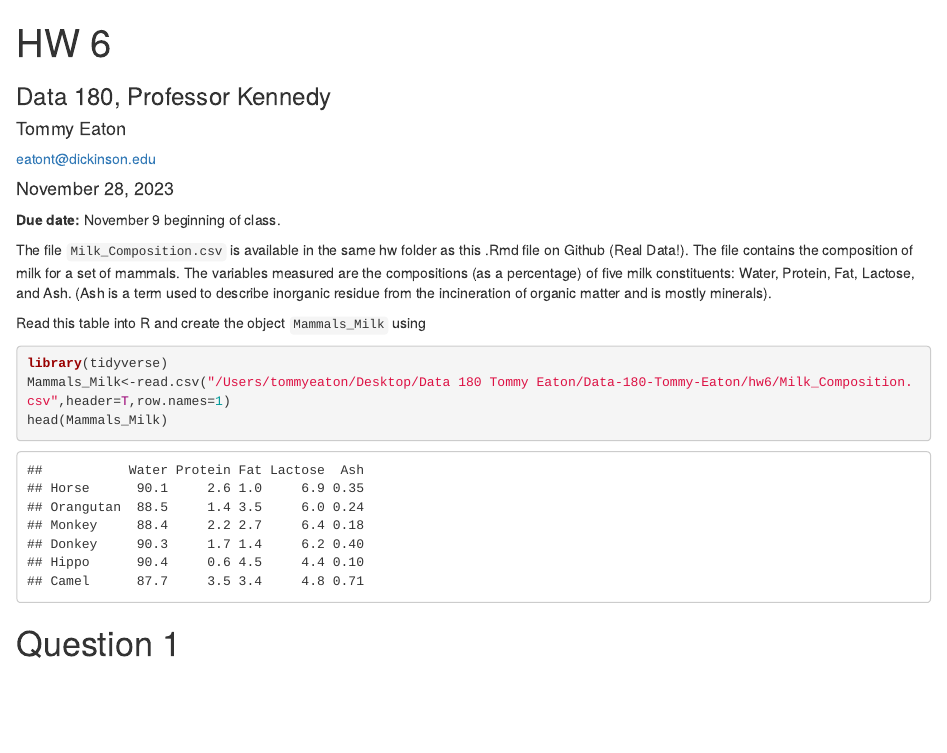
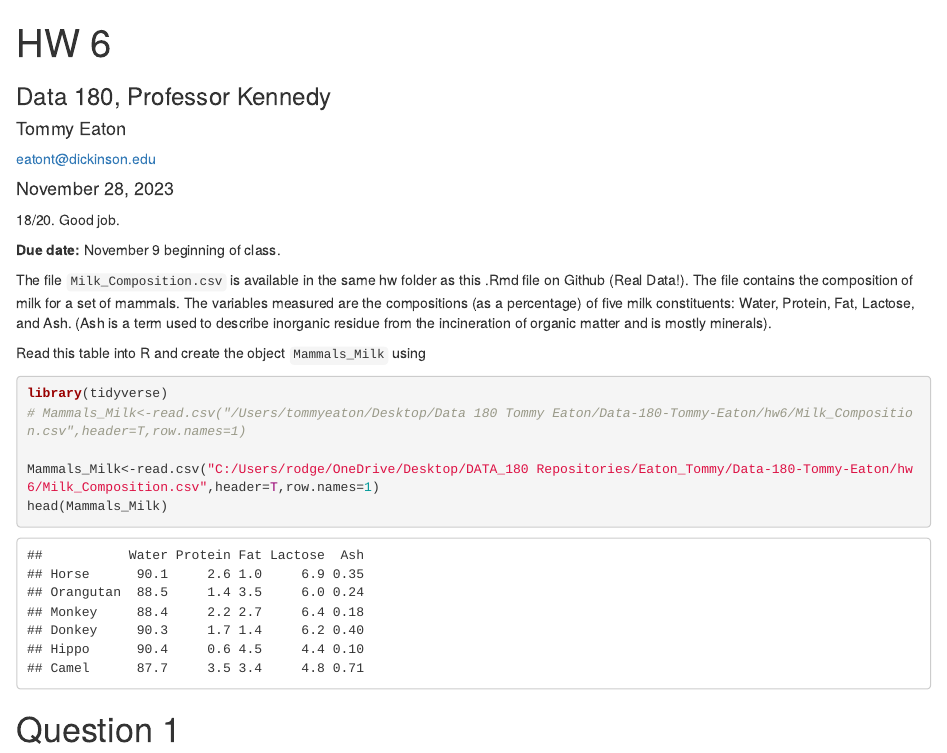
Before and after one commit to TommyEaton/Data-180-Tommy-Eaton, an R Markdown document (hw6/hw6.Rmd): the page in a window 1100 px wide, from its top. Rendered offline with R 4.5, knitr and Pandoc, with nearby package versions.

Commit message:
Graded HW. Please merge pull request.

````diff
--- a/hw6/hw6.Rmd
+++ b/hw6/hw6.Rmd
@@ -8,6 +8,7 @@ date: '`r format(Sys.Date(), "%B %d, %Y")`'
 output:
   html_document
 ---
+18/20. Good job.
 
 ```{r global options, include = FALSE}
 knitr::opts_chunk$set(warning=FALSE, message=FALSE)
@@ -22,7 +23,9 @@ Read this table into R and create the object `Mammals_Milk` using
 
 ```{r}
 library(tidyverse)
-Mammals_Milk<-read.csv("/Users/tommyeaton/Desktop/Data 180 Tommy Eaton/Data-180-Tommy-Eaton/hw6/Milk_Composition.csv",header=T,row.names=1)
+# Mammals_Milk<-read.csv("/Users/tommyeaton/Desktop/Data 180 Tommy Eaton/Data-180-Tommy-Eaton/hw6/Milk_Composition.csv",header=T,row.names=1)
+
+Mammals_Milk<-read.csv("C:/Users/rodge/OneDrive/Desktop/DATA_180 Repositories/Eaton_Tommy/Data-180-Tommy-Eaton/hw6/Milk_Composition.csv",header=T,row.names=1)
 head(Mammals_Milk)
 ```
 
````
Also changed, not shown: hw6/hw6.Rmd (1 more changed lines).
